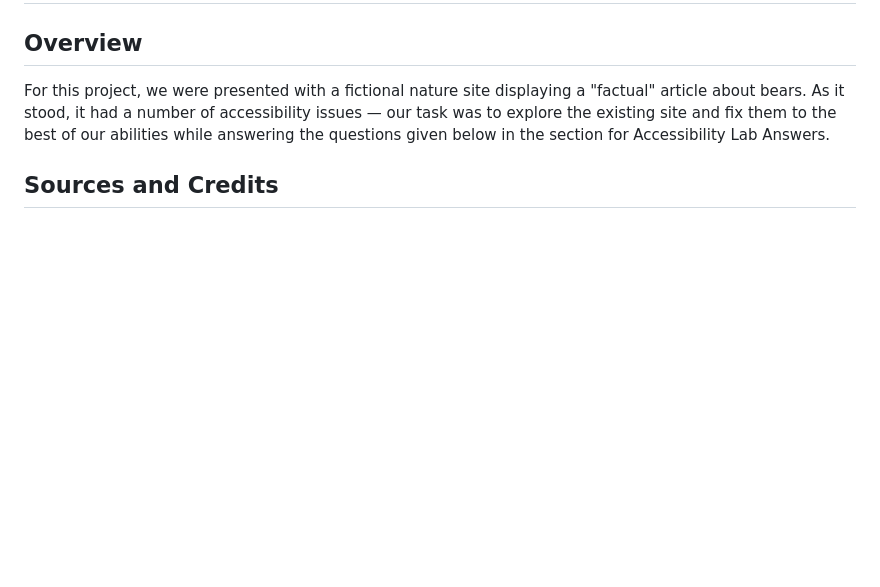
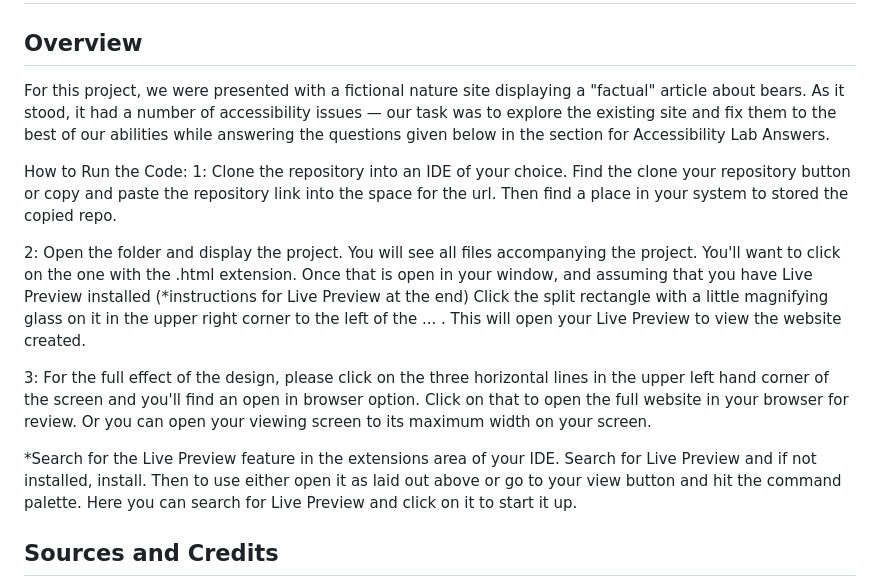
Before and after one commit to Space0025Pilot/Module-5-Lab, a Markdown page: README.md, the part around the change. Rendered like a GitHub page; blank space fills up the shorter version.

Commit message:
How to run the code addition

```diff
--- a/README.md
+++ b/README.md
@@ -3,6 +3,15 @@
 ## Overview
 
 For this project, we were presented with a fictional nature site displaying a "factual" article about bears. As it stood, it had a number of accessibility issues — our task was to explore the existing site and fix them to the best of our abilities while answering the questions given below in the section for Accessibility Lab Answers.
+
+How to Run the Code:
+1: Clone the repository into an IDE of your choice. Find the clone your repository button or copy and paste the repository link into the space for the url. Then find a place in your system to stored the copied repo.
+
+2: Open the folder and display the project. You will see all files accompanying the project. You'll want to click on the one with the .html extension. Once that is open in your window, and assuming that you have Live Preview installed (*instructions for Live Preview at the end) Click the split rectangle with a little magnifying glass on it in the upper right corner to the left of the ... . This will open your Live Preview to view the website created.
+
+3: For the full effect of the design, please click on the three horizontal lines in the upper left hand corner of the screen and you'll find an open in browser option. Click on that to open the full website in your browser for review. Or you can open your viewing screen to its maximum width on your screen.
+
+*Search for the Live Preview feature in the extensions area of your IDE. Search for Live Preview and if not installed, install. Then to use either open it as laid out above or go to your view button and hit the command palette. Here you can search for Live Preview and click on it to start it up.
 
 ## Sources and Credits
 
```
